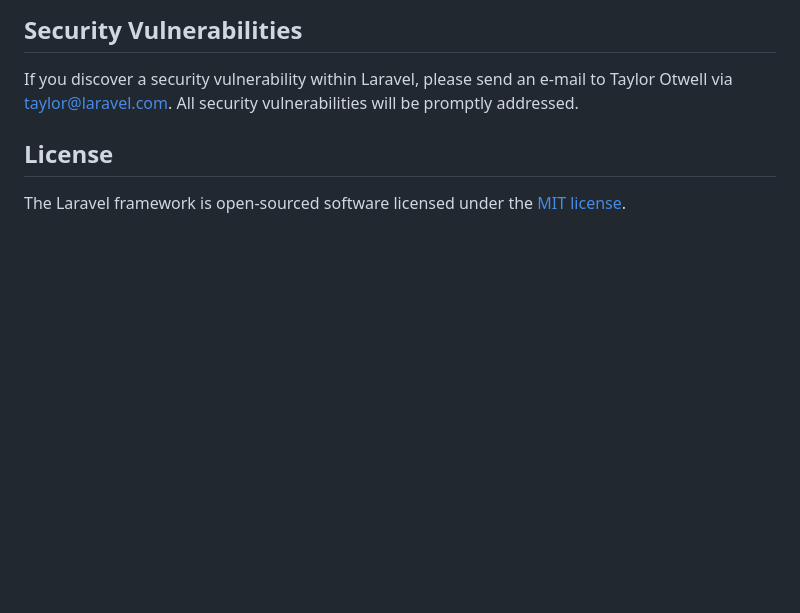
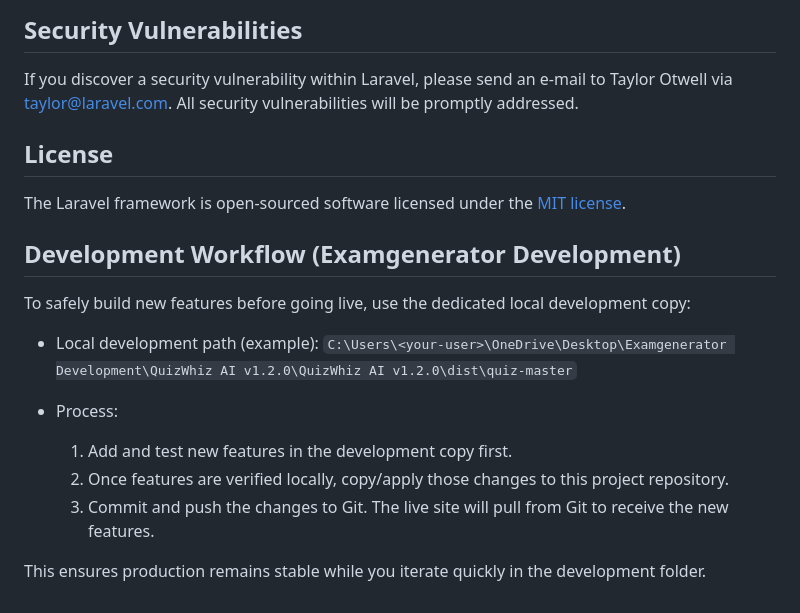
Before and after one commit to themewars/quiz-maker-ai, a Markdown page: README.md, the part around the change. Drawn GitHub-style; blank space fills up the shorter version.

Commit message:
docs(readme): document local dev workflow and git push-to-live process

```diff
--- a/README.md
+++ b/README.md
@@ -64,3 +64,17 @@ If you discover a security vulnerability within Laravel, please send an e-mail t
 ## License
 
 The Laravel framework is open-sourced software licensed under the [MIT license](https://opensource.org/licenses/MIT).
+
+## Development Workflow (Examgenerator Development)
+
+To safely build new features before going live, use the dedicated local development copy:
+
+- Local development path (example):
+  `C:\Users\<your-user>\OneDrive\Desktop\Examgenerator Development\QuizWhiz AI v1.2.0\QuizWhiz AI v1.2.0\dist\quiz-master`
+
+- Process:
+  1. Add and test new features in the development copy first.
+  2. Once features are verified locally, copy/apply those changes to this project repository.
+  3. Commit and push the changes to Git. The live site will pull from Git to receive the new features.
+
+This ensures production remains stable while you iterate quickly in the development folder.
```
